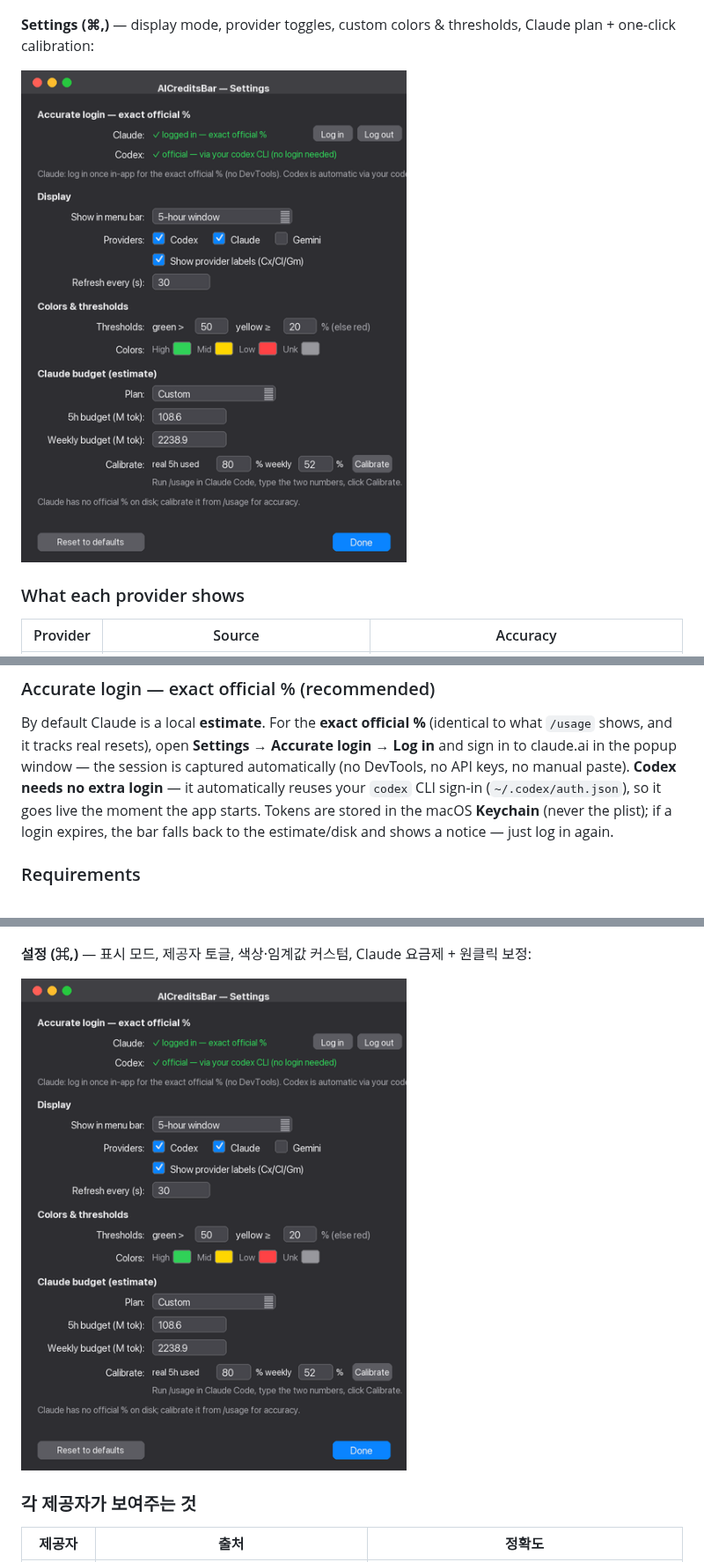
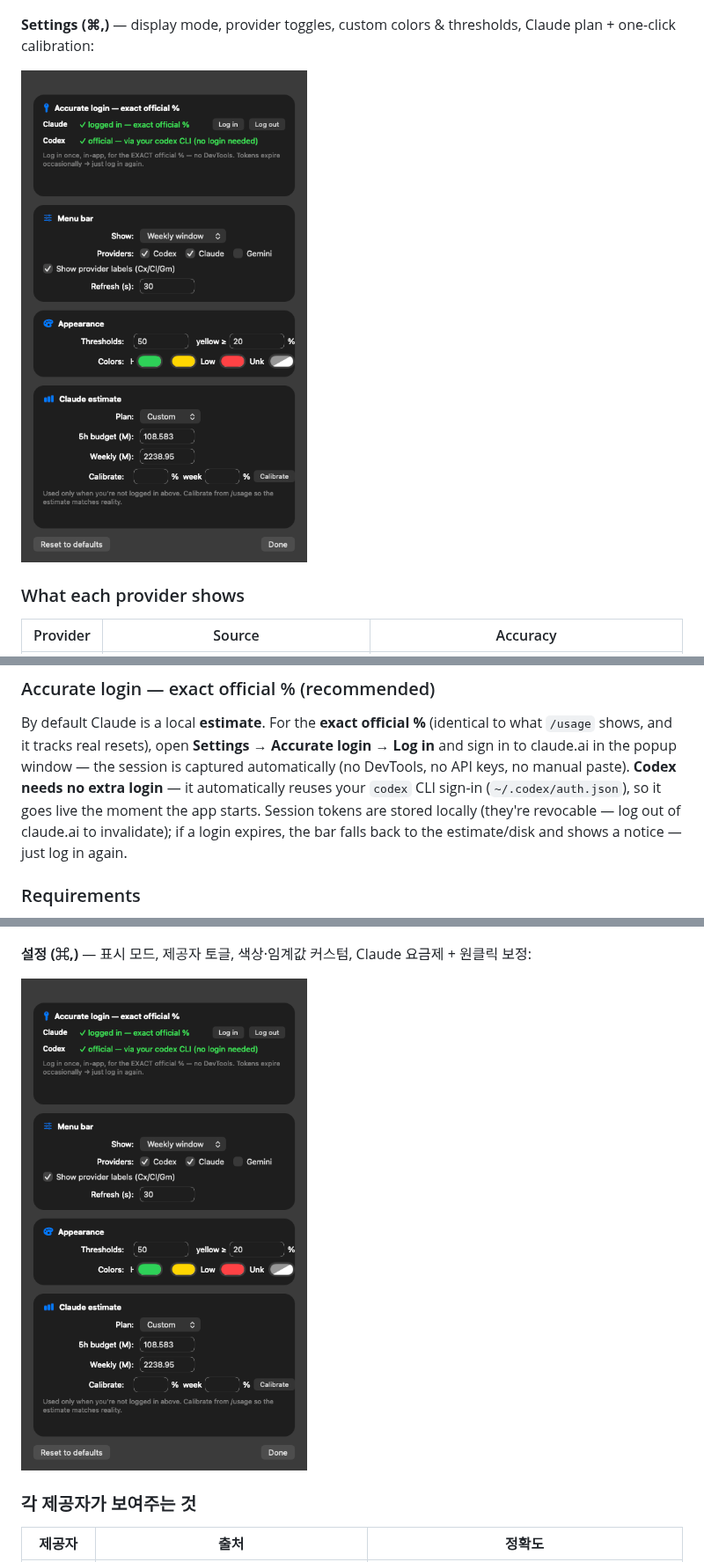
Before and after one commit to sueun-dev/AICreditsBar, a Markdown page: README.md, 3 parts joined by grey strips. Shown at 88% size. Rendered like a GitHub page; pictures changed too: docs/images/settings.png.

```diff
--- a/README.md
+++ b/README.md
@@ -49,8 +49,8 @@ By default Claude is a local **estimate**. For the **exact official %** (identic
 and it tracks real resets), open **Settings → Accurate login → Log in** and sign in to claude.ai in the
 popup window — the session is captured automatically (no DevTools, no API keys, no manual paste).
 **Codex needs no extra login** — it automatically reuses your `codex` CLI sign-in (`~/.codex/auth.json`),
-so it goes live the moment the app starts. Tokens are stored in the macOS **Keychain** (never the plist);
-if a login expires, the bar falls back to the estimate/disk and shows a notice — just log in again.
+so it goes live the moment the app starts. Session tokens are stored locally (they're revocable — log out
+of claude.ai to invalidate); if a login expires, the bar falls back to the estimate/disk and shows a notice — just log in again.
 
 ### Requirements
 
```
Also changed, not shown: other parts of README.md (+2 -2 lines), 1 other file.
